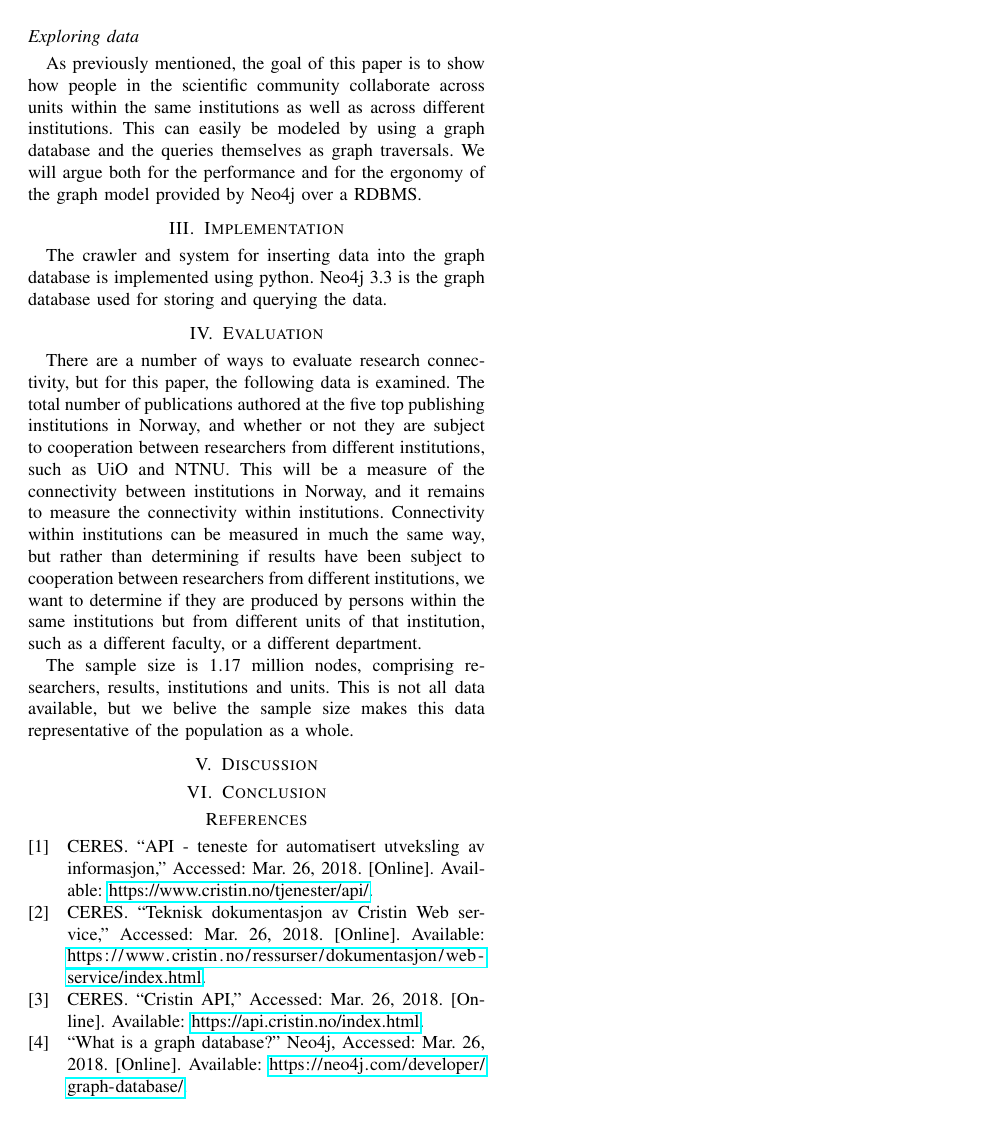
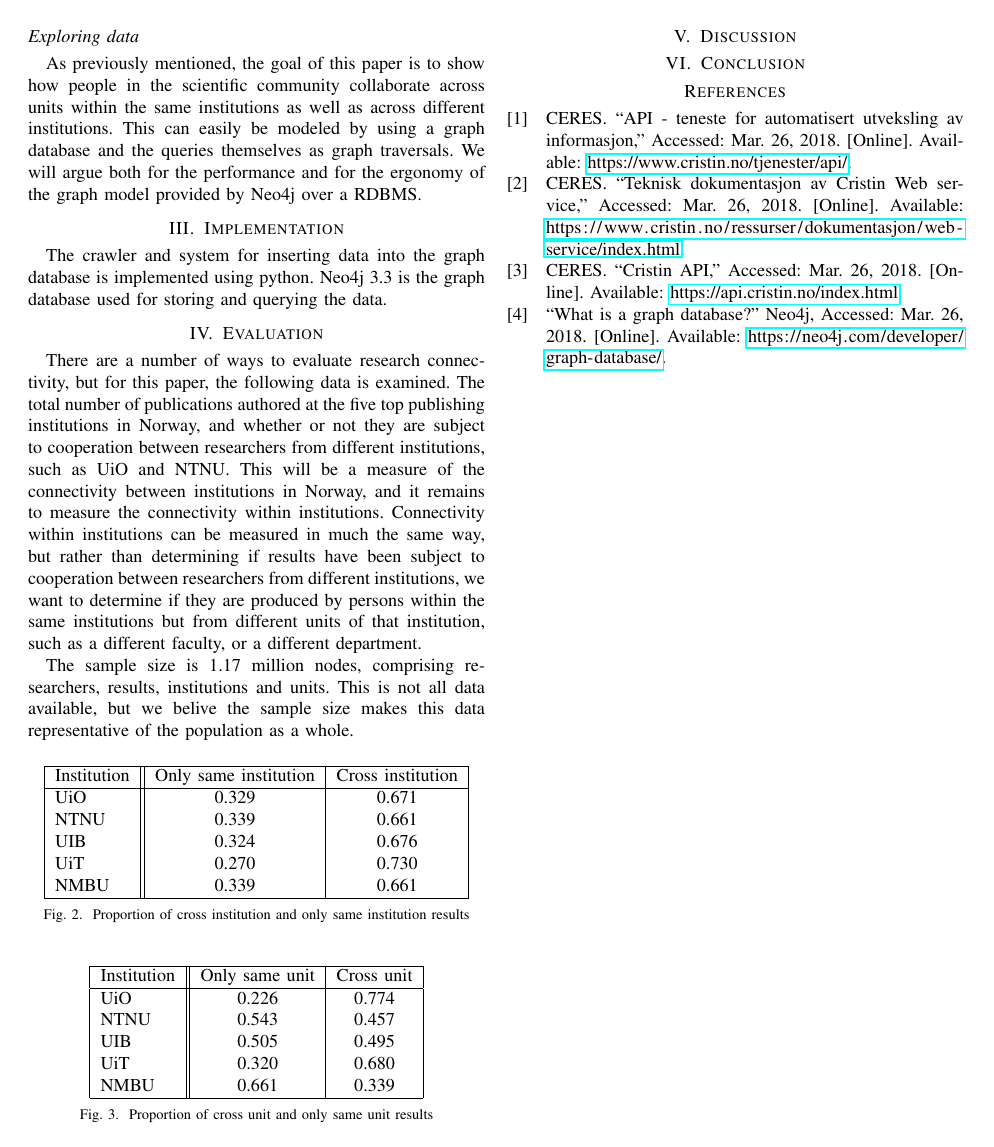
Before and after one commit to NikolaiMagnussen/ercin, a LaTeX paper (doc/report/main.tex, which reads doc/report/sections/evaluation.tex): page 2 of 2. Compiled offline with pdfLaTeX.

Commit message:
Add ratio tables

```diff
--- a/doc/report/sections/evaluation.tex
+++ b/doc/report/sections/evaluation.tex
@@ -4,3 +4,35 @@ This will be a measure of the connectivity between institutions in Norway, and i
 Connectivity within institutions can be measured in much the same way, but rather than determining if results have been subject to cooperation between researchers from different institutions, we want to determine if they are produced by persons within the same institutions but from different units of that institution, such as a different faculty, or a different department.
 
 The sample size is 1.17 million nodes, comprising researchers, results, institutions and units. This is not all data available, but we belive the sample size makes this data representative of the population as a whole.
+
+\begin{figure}[h]
+	\centering
+	\begin{tabular}{| l || c | c |}
+		\hline
+		Institution	& Only same institution	& Cross institution	\\ \hline
+		UiO		& 0.329			& 0.671			\\
+		NTNU		& 0.339			& 0.661			\\
+		UIB		& 0.324			& 0.676			\\
+		UiT		& 0.270			& 0.730			\\
+		NMBU		& 0.339			& 0.661			\\
+		\hline
+	\end{tabular}
+	\caption{Proportion of cross institution and only same institution results}
+	\label{tab:institution-proportion}
+\end{figure}
+
+\begin{figure}[h]
+	\centering
+	\begin{tabular}{| l || c | c |}
+		\hline
+		Institution	& Only same unit	& Cross unit	\\ \hline
+		UiO		& 0.226			& 0.774		\\
+		NTNU		& 0.543			& 0.457		\\
+		UIB		& 0.505			& 0.495		\\
+		UiT		& 0.320			& 0.680		\\
+		NMBU		& 0.661			& 0.339		\\
+		\hline
+	\end{tabular}
+	\caption{Proportion of cross unit and only same unit results}
+	\label{tab:unit-proportion}
+\end{figure}
```
